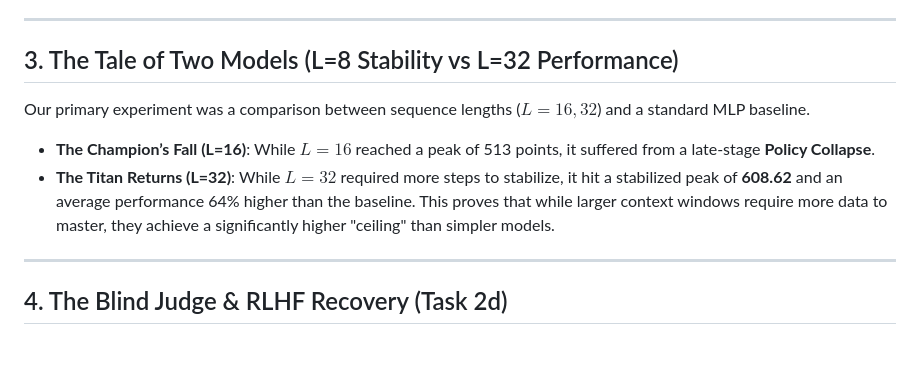
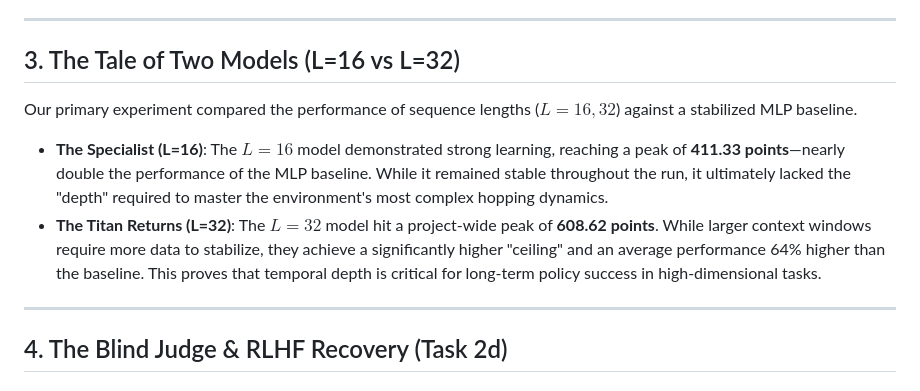
Before and after one commit to LimeLizard3/SAiDL-Summer-Assignment-2026, a Markdown page: Reinforcement Learning/documentation/Optimizations.md, the part around one of its changes. Rendered like a GitHub page; blank space fills up the shorter version.

```diff
--- a/Reinforcement Learning/documentation/Optimizations.md
+++ b/Reinforcement Learning/documentation/Optimizations.md
@@ -20,10 +20,10 @@ To solve the "sawtooth" reward pattern (where performance dips after reaching pe
 
 ---
 
-## 3. The Tale of Two Models (L=8 Stability vs L=32 Performance)
-Our primary experiment was a comparison between sequence lengths ($L=16, 32$) and a standard MLP baseline.
-- **The Champion’s Fall (L=16)**: While $L=16$ reached a peak of 513 points, it suffered from a late-stage **Policy Collapse**.
-- **The Titan Returns (L=32)**: While $L=32$ required more steps to stabilize, it hit a stabilized peak of **608.62** and an average performance 64% higher than the baseline. This proves that while larger context windows require more data to master, they achieve a significantly higher "ceiling" than simpler models.
+## 3. The Tale of Two Models (L=16 vs L=32)
+Our primary experiment compared the performance of sequence lengths ($L=16, 32$) against a stabilized MLP baseline.
+- **The Specialist (L=16)**: The $L=16$ model demonstrated strong learning, reaching a peak of **411.33 points**—nearly double the performance of the MLP baseline. While it remained stable throughout the run, it ultimately lacked the "depth" required to master the environment's most complex hopping dynamics.
+- **The Titan Returns (L=32)**: The $L=32$ model hit a project-wide peak of **608.62 points**. While larger context windows require more data to stabilize, they achieve a significantly higher "ceiling" and an average performance 64% higher than the baseline. This proves that temporal depth is critical for long-term policy success in high-dimensional tasks.
 
 ---
 
```
Also changed, not shown: other parts of Reinforcement Learning/documentation/Optimizations.md (+32 -9 lines).
